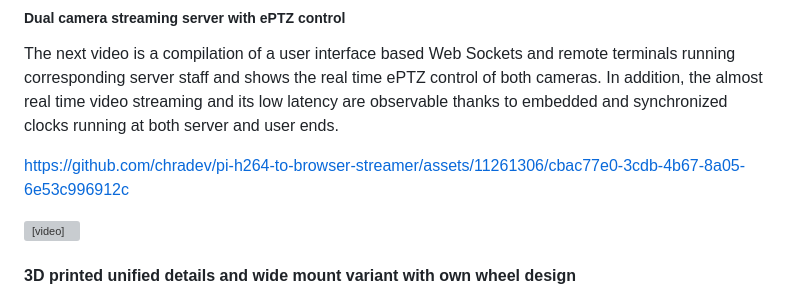
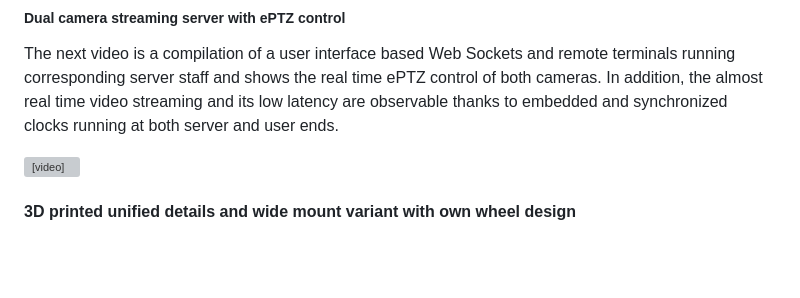
Before and after one commit to chradev/Adroid, a Markdown page: README.md, the part around one of its changes. GitHub-like rendering; blank space fills up the shorter version; grey boxes are pictures that could not be loaded.

Commit message:
Remove video links from README.md
Removed video links from the README file.

```diff
--- a/README.md
+++ b/README.md
@@ -427,8 +425,6 @@ Van Hunter Adams' algorithm for the RPi Pico PIO is downloaded, built and tested
 ##### Dual camera streaming server with ePTZ control
 
 The next video is a compilation of a user interface based Web Sockets and remote terminals running corresponding server staff and shows the real time ePTZ control of both cameras. In addition, the almost real time video streaming and its low latency are observable thanks to embedded and synchronized clocks running at both server and user ends.
-
-https://github.com/chradev/pi-h264-to-browser-streamer/assets/11261306/cbac77e0-3cdb-4b67-8a05-6e53c996912c
 
 <video controls playsinline autoplay loop muted width="100%">
     <source src="https://github.com/chradev/pi-h264-to-browser-streamer/assets/11261306/cbac77e0-3cdb-4b67-8a05-6e53c996912c" type="video/mp4">
```
Also changed, not shown: other parts of README.md (+0 -2 lines).
